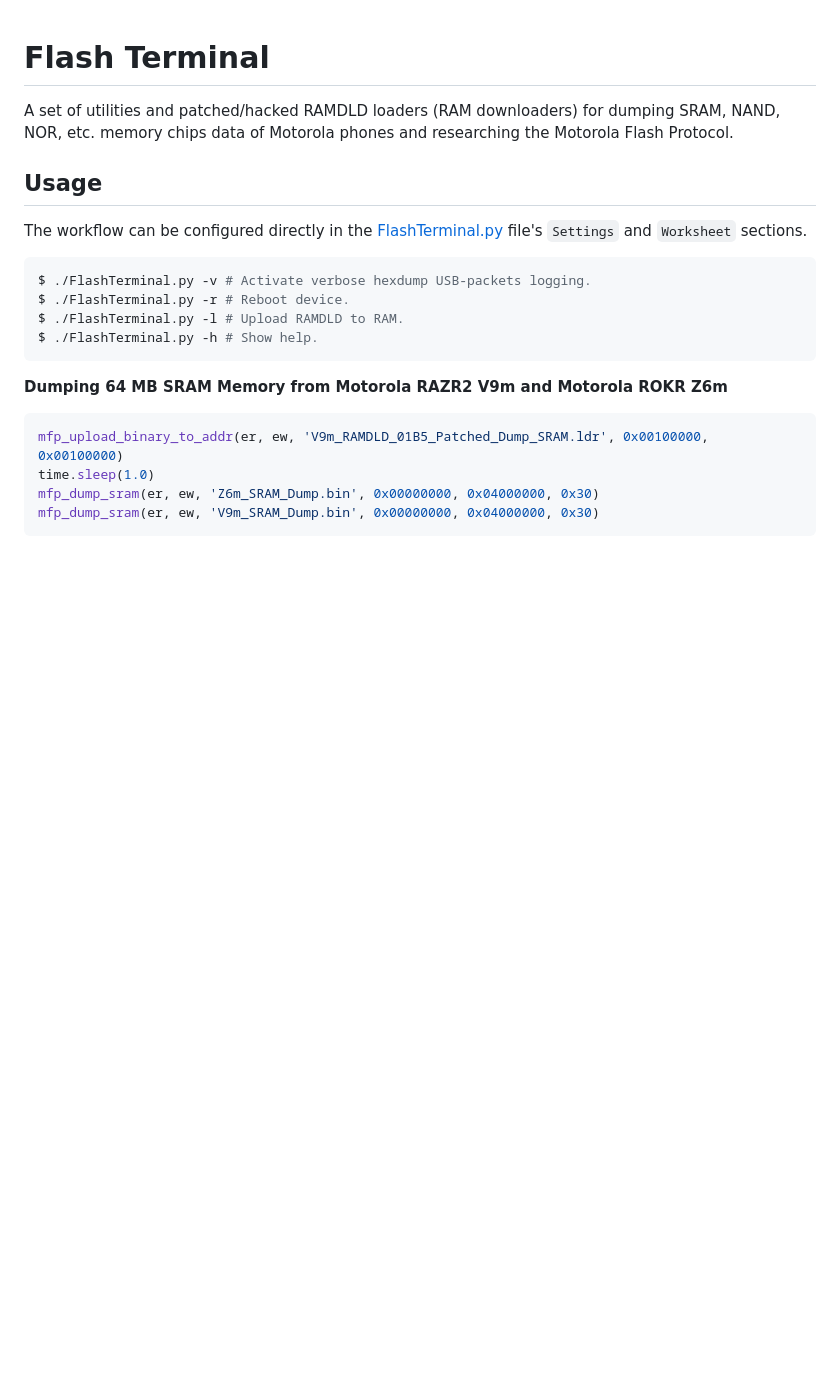
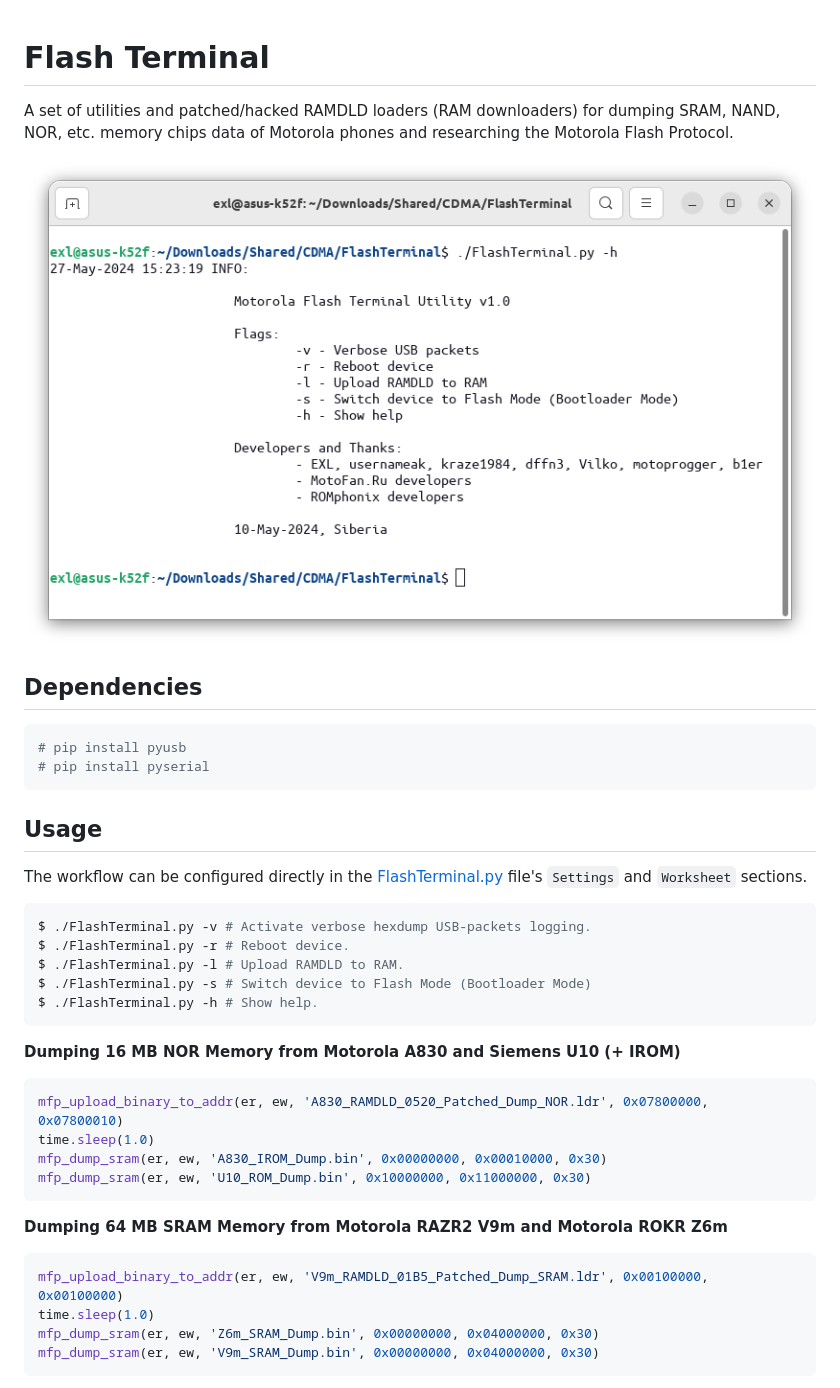
Before and after one commit to EXL/FlashTerminal, a Markdown page: ReadMe.md, the part around the change printed below. GitHub-like rendering; pictures changed too: images/Screenshot_FlashTerminal.png (added); blank space fills up the shorter version.

Commit message:
Add screenshot, add information to ReadMe.md document

````diff
--- a/ReadMe.md
+++ b/ReadMe.md
@@ -2,6 +2,15 @@ Flash Terminal
 ==============
 
 A set of utilities and patched/hacked RAMDLD loaders (RAM downloaders) for dumping SRAM, NAND, NOR, etc. memory chips data of Motorola phones and researching the Motorola Flash Protocol.
+
+![Flash Terminal Screenshot on Ubuntu 22.04 LTS](images/Screenshot_FlashTerminal.png)
+
+## Dependencies
+
+```bash
+# pip install pyusb
+# pip install pyserial
+```
 
 ## Usage
 
@@ -11,7 +20,17 @@ The workflow can be configured directly in the [FlashTerminal.py](FlashTerminal.
 $ ./FlashTerminal.py -v # Activate verbose hexdump USB-packets logging.
 $ ./FlashTerminal.py -r # Reboot device.
 $ ./FlashTerminal.py -l # Upload RAMDLD to RAM.
+$ ./FlashTerminal.py -s # Switch device to Flash Mode (Bootloader Mode)
 $ ./FlashTerminal.py -h # Show help.
+```
+
+**Dumping 16 MB NOR Memory from Motorola A830 and Siemens U10 (+ IROM)**
+
+```python
+mfp_upload_binary_to_addr(er, ew, 'A830_RAMDLD_0520_Patched_Dump_NOR.ldr', 0x07800000, 0x07800010)
+time.sleep(1.0)
+mfp_dump_sram(er, ew, 'A830_IROM_Dump.bin', 0x00000000, 0x00010000, 0x30)
+mfp_dump_sram(er, ew, 'U10_ROM_Dump.bin', 0x10000000, 0x11000000, 0x30)
 ```
 
 **Dumping 64 MB SRAM Memory from Motorola RAZR2 V9m and Motorola ROKR Z6m**
````
Also changed, not shown: other parts of ReadMe.md (+9 -2 lines), 1 other file.
